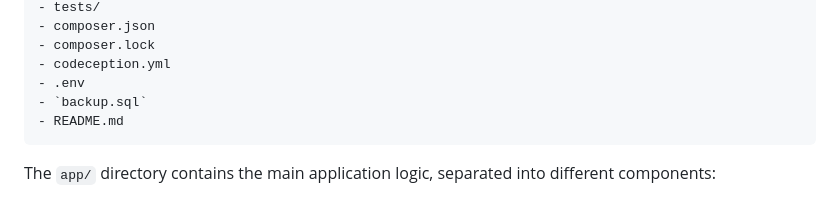
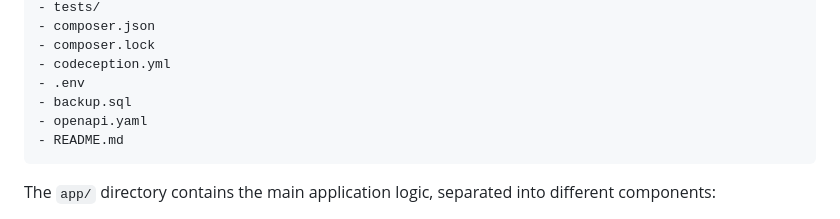
Before and after one commit to BaseMax/PHPFakeUserAvatar, a Markdown page: README.md, the part around the change. GitHub-like rendering.

````diff
--- a/README.md
+++ b/README.md
@@ -59,7 +59,8 @@ The project follows a well-organized architecture and adheres to OOP and SOLID p
 - composer.lock
 - codeception.yml
 - .env
-- `backup.sql`
+- backup.sql
+- openapi.yaml
 - README.md
 ```
 
````
